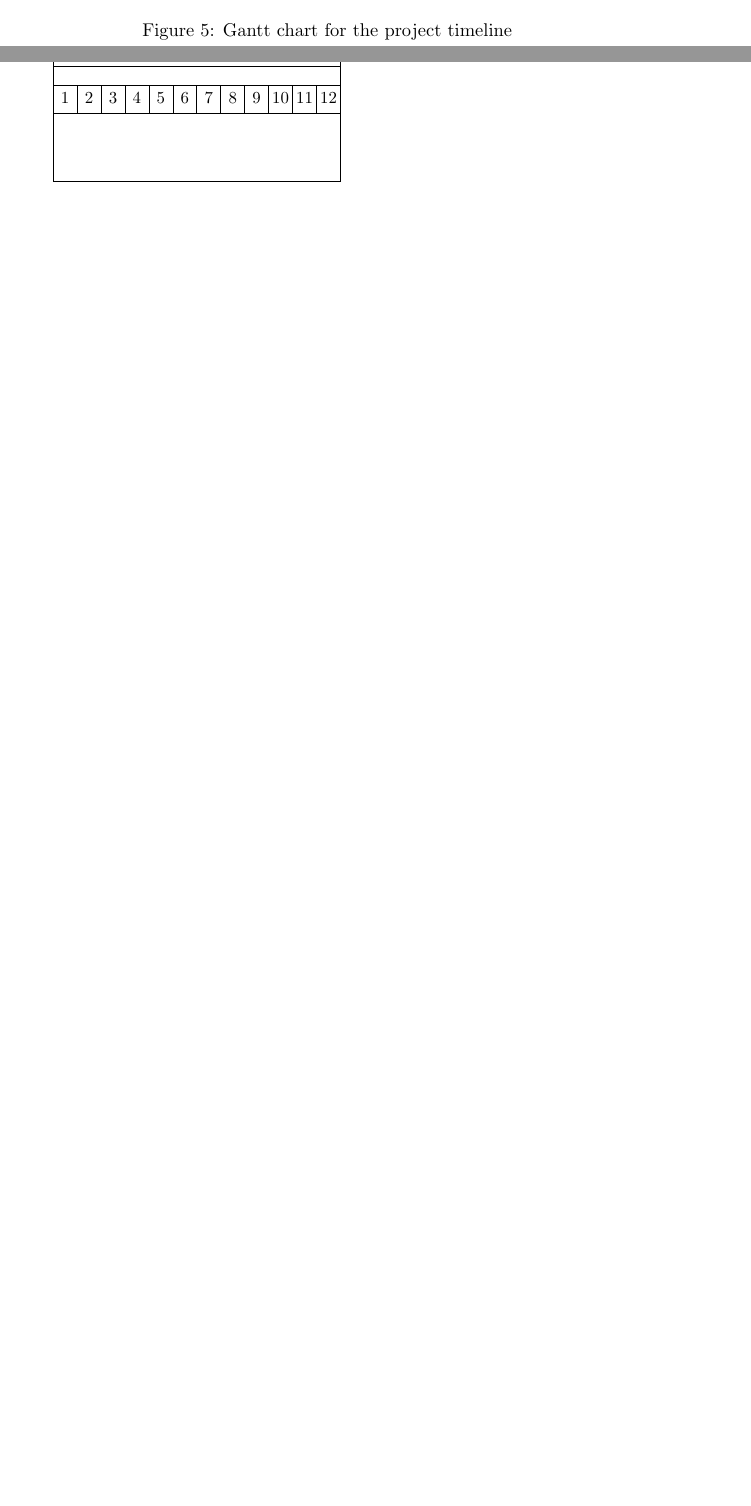
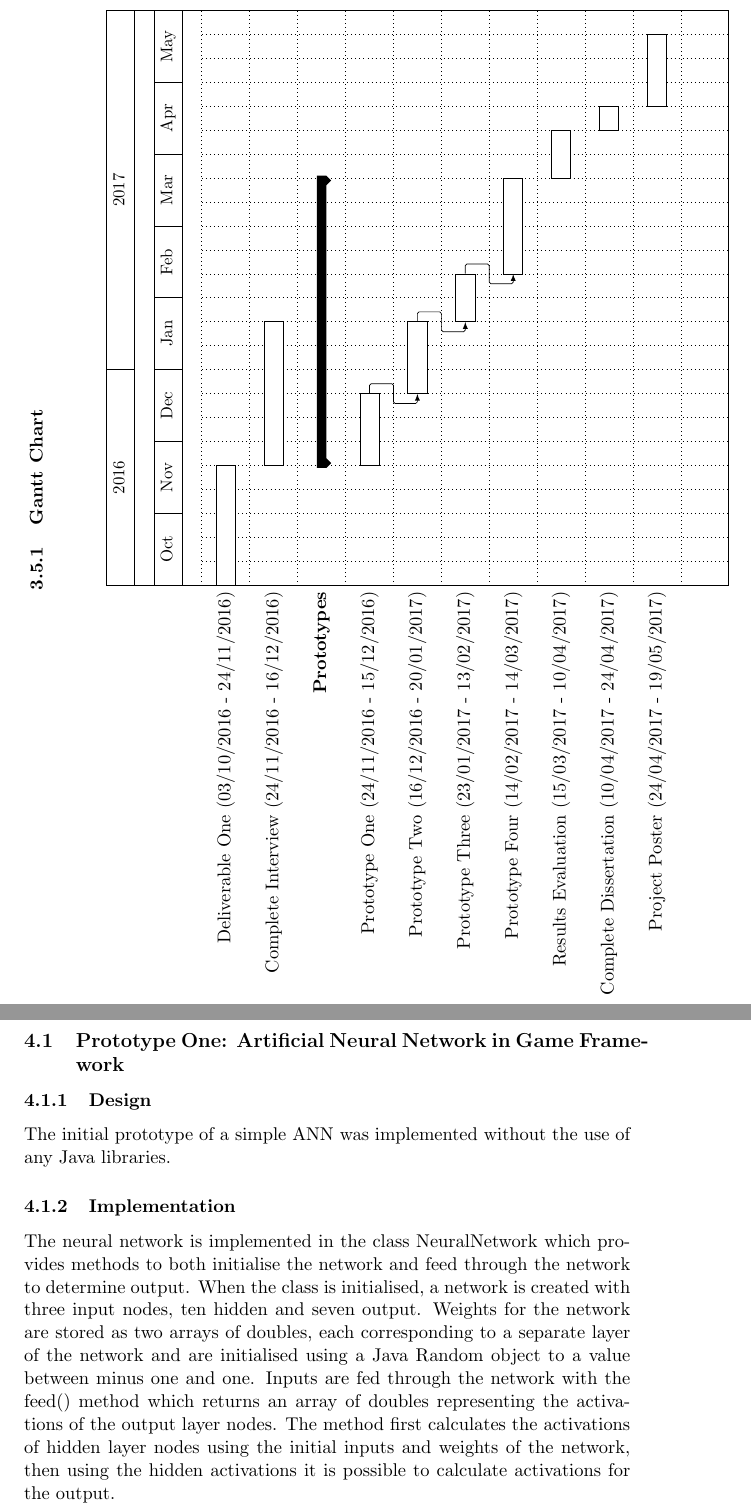
Before and after one commit to robbiejdunn/FightingICENeuroevolution, a LaTeX thesis (dissertation/rjd31dissertation.tex): two parts of pages 24 and 25 of 30 before the commit and two parts of pages 27 and 28 of 34 after it, joined at a grey line, cut at the place of the change, the shorter picture padded with empty space. Compiled offline with pdfLaTeX.

Commit message:
Dissertation update
Update to dissertation

```diff
--- a/dissertation/rjd31dissertation.tex
+++ b/dissertation/rjd31dissertation.tex
@@ -1,6 +1,7 @@
 \documentclass[11pt,a4paper]{article}
 \usepackage[utf8]{inputenc}
 \usepackage{graphicx}
+\usepackage{lscape}
 \usepackage{pgfgantt}
 \graphicspath{ {images/}}
 \begin{document}
@@ -304,12 +305,7 @@ Since there is plenty of information and lots of tutorials on agent development
 \newpage
 \subsection{Project Plan}
 Figure 5 shows a gantt chart representing a timeline for the completion of the project including all prototypes, the dissertation and the project poster. With this project plan we hope to leave appropriate time to evaluate any results as well as carefully thought out prototype deadline which will result in any code problems occurring early. The plan has been shown to and approved by both the project supervisor and co-supervisor.
-\vspace{20mm}
-\begin{figure}[h]
-\includegraphics[width=\textwidth]{gantt}
-\caption{Gantt chart for the project timeline}
-\end{figure}
 \newpage
-\begin{ganttchart}{1}{12}
-	\gantttitle{2011}{12} \\
-	\gantttitlelist{1,...,12}{1} \\
+\begin{landscape}
+{\centering
+\subsubsection{Gantt Chart}
@@ -316,3 +326,19 @@ Figure 5 shows a gantt chart representing a timeline for the completion of the p
+	\ganttbar{Deliverable One (03/10/2016 - 24/11/2016)}{1}{5}\\
+	\ganttbar{Complete Interview (24/11/2016 - 16/12/2016)}{6}{11}\\
+	\ganttgroup{Prototypes}{6}{17}\\
+	\ganttbar{Prototype One (24/11/2016 - 15/12/2016)}{6}{8}\\
+	\ganttlinkedbar{Prototype Two (16/12/2016 - 20/01/2017)}{9}{11}\\
+	\ganttlinkedbar{Prototype Three (23/01/2017 - 13/02/2017)}{12}{13}\\
+	\ganttlinkedbar{Prototype Four (14/02/2017 - 14/03/2017)}{14}{17}\\
+	\ganttbar{Results Evaluation (15/03/2017 - 10/04/2017)}{18}{19}\\
+	\ganttbar{Complete Dissertation (10/04/2017 - 24/04/2017)}{20}{20}\\
+	\ganttbar{Project Poster (24/04/2017 - 19/05/2017)}{21}{23}\\
 \end{ganttchart}
+\end{landscape}
 \newpage
-\section{Method and Results}
+\section{Methodology and Results}
+\subsection{Prototype One: Artificial Neural Network in Game Framework}
+\subsubsection{Design}
+The initial prototype of a simple ANN was implemented without the use of any Java libraries.
+\subsubsection{Implementation}
+The neural network is implemented in the class NeuralNetwork which provides methods to both initialise the network and feed through the network to determine output. When the class is initialised, a network is created with three input nodes, ten hidden and seven output. Weights for the network are stored as two arrays of doubles, each corresponding to a separate layer of the network and are initialised using a Java Random object to a value between minus one and one. Inputs are fed through the network with the feed() method which returns an array of doubles representing the activations of the output layer nodes. The method first calculates the activations of hidden layer nodes using the initial inputs and weights of the network, then using the hidden activations it is possible to calculate activations for the output.
```
Also changed, not shown: dissertation/rjd31dissertation.pdf, dissertation/rjd31dissertation.tex (34 more changed lines), 4 other files.
